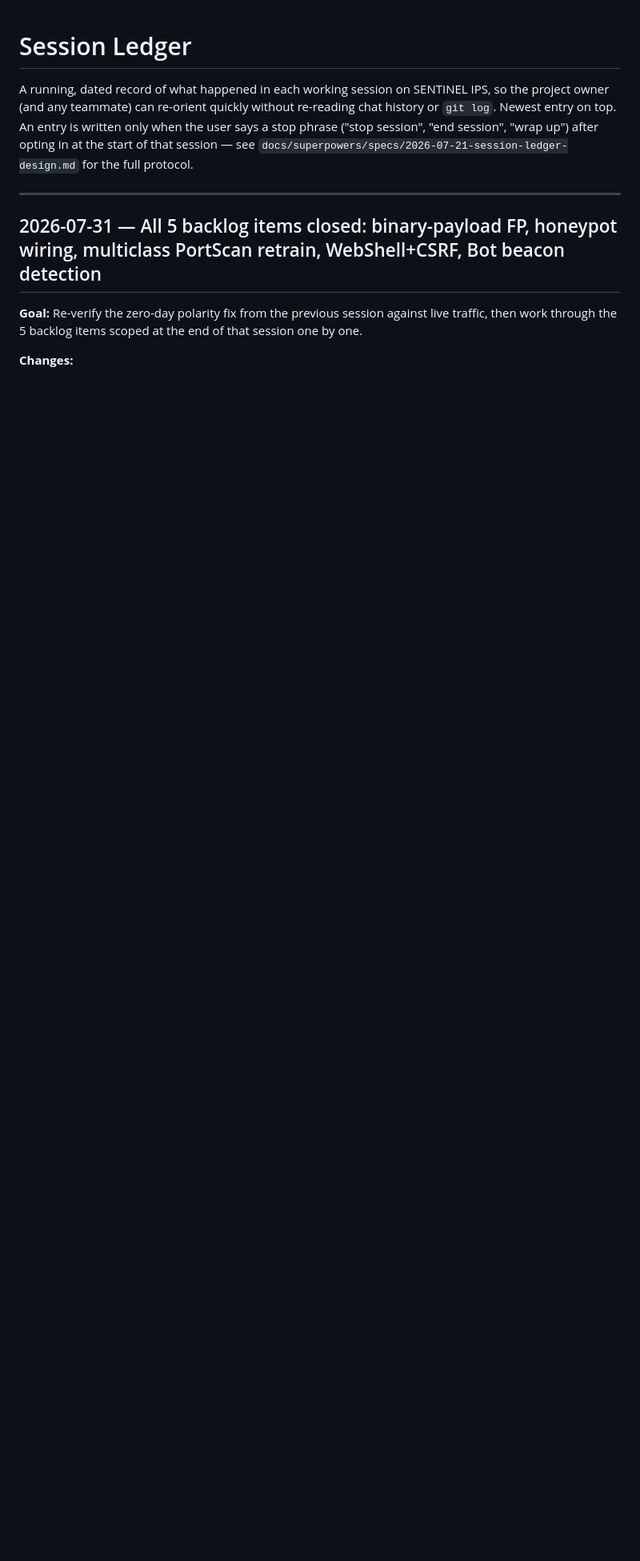
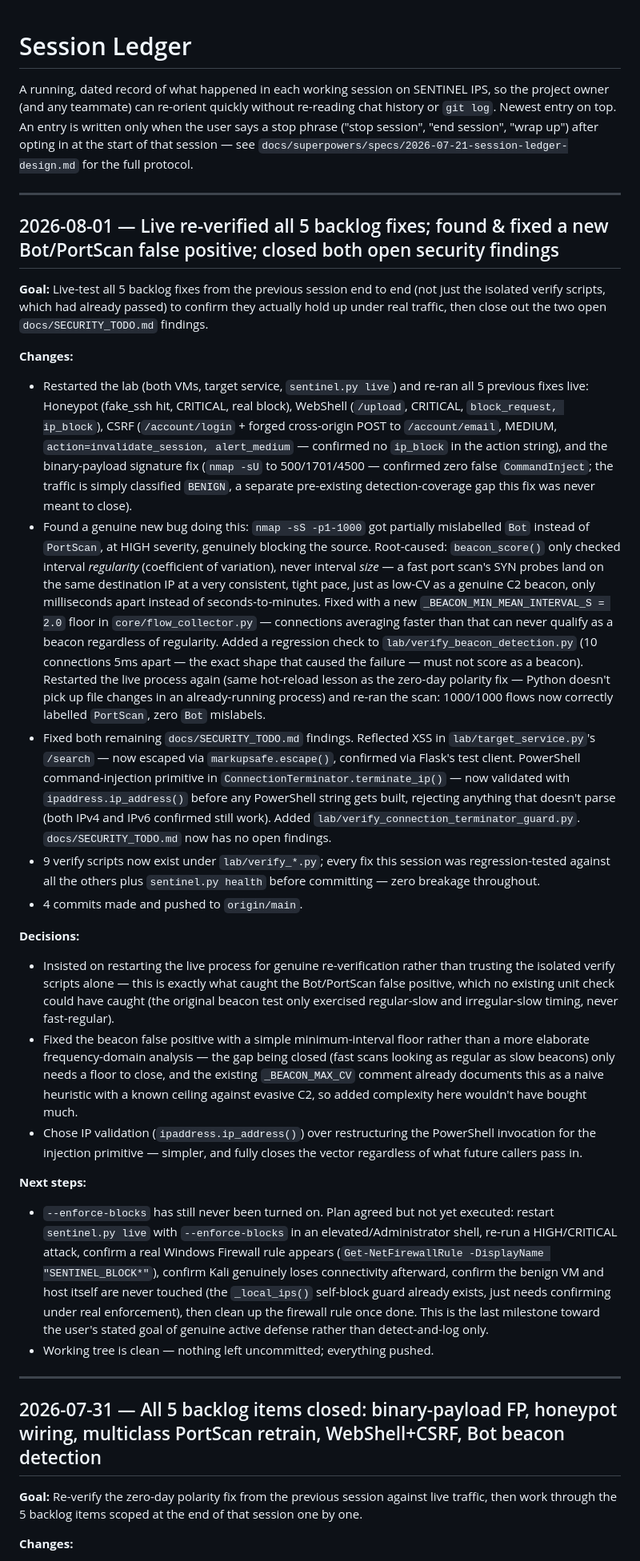
Before and after one commit to mtyashas/SENTINEL-IPS, a Markdown page: docs/SESSION_LEDGER.md, the part around the change. Shown at 80% size. Drawn GitHub-style; blank space fills up the shorter version.

Commit message:
Record 2026-08-01 session ledger entry

```diff
--- a/docs/SESSION_LEDGER.md
+++ b/docs/SESSION_LEDGER.md
@@ -7,6 +7,84 @@ top. An entry is written only when the user says a stop phrase ("stop
 session", "end session", "wrap up") after opting in at the start of that
 session — see `docs/superpowers/specs/2026-07-21-session-ledger-design.md`
 for the full protocol.
+
+---
+
+## 2026-08-01 — Live re-verified all 5 backlog fixes; found & fixed a new Bot/PortScan false positive; closed both open security findings
+
+**Goal:** Live-test all 5 backlog fixes from the previous session end to
+end (not just the isolated verify scripts, which had already passed) to
+confirm they actually hold up under real traffic, then close out the two
+open `docs/SECURITY_TODO.md` findings.
+
+**Changes:**
+- Restarted the lab (both VMs, target service, `sentinel.py live`) and
+  re-ran all 5 previous fixes live: Honeypot (fake_ssh hit, CRITICAL,
+  real block), WebShell (`/upload`, CRITICAL, `block_request, ip_block`),
+  CSRF (`/account/login` + forged cross-origin POST to `/account/email`,
+  MEDIUM, `action=invalidate_session, alert_medium` — confirmed no
+  `ip_block` in the action string), and the binary-payload signature fix
+  (`nmap -sU` to 500/1701/4500 — confirmed zero false `CommandInject`;
+  the traffic is simply classified `BENIGN`, a separate pre-existing
+  detection-coverage gap this fix was never meant to close).
+- Found a genuine new bug doing this: `nmap -sS -p1-1000` got partially
+  mislabelled `Bot` instead of `PortScan`, at HIGH severity, genuinely
+  blocking the source. Root-caused: `beacon_score()` only checked
+  interval *regularity* (coefficient of variation), never interval
+  *size* — a fast port scan's SYN probes land on the same destination IP
+  at a very consistent, tight pace, just as low-CV as a genuine C2
+  beacon, only milliseconds apart instead of seconds-to-minutes. Fixed
+  with a new `_BEACON_MIN_MEAN_INTERVAL_S = 2.0` floor in
+  `core/flow_collector.py` — connections averaging faster than that can
+  never qualify as a beacon regardless of regularity. Added a regression
+  check to `lab/verify_beacon_detection.py` (10 connections 5ms apart —
+  the exact shape that caused the failure — must not score as a beacon).
+  Restarted the live process again (same hot-reload lesson as the
+  zero-day polarity fix — Python doesn't pick up file changes in an
+  already-running process) and re-ran the scan: 1000/1000 flows now
+  correctly labelled `PortScan`, zero `Bot` mislabels.
+- Fixed both remaining `docs/SECURITY_TODO.md` findings. Reflected XSS in
+  `lab/target_service.py`'s `/search` — now escaped via
+  `markupsafe.escape()`, confirmed via Flask's test client. PowerShell
+  command-injection primitive in `ConnectionTerminator.terminate_ip()` —
+  now validated with `ipaddress.ip_address()` before any PowerShell
+  string gets built, rejecting anything that doesn't parse (both IPv4
+  and IPv6 confirmed still work). Added
+  `lab/verify_connection_terminator_guard.py`. `docs/SECURITY_TODO.md`
+  now has no open findings.
+- 9 verify scripts now exist under `lab/verify_*.py`; every fix this
+  session was regression-tested against all the others plus
+  `sentinel.py health` before committing — zero breakage throughout.
+- 4 commits made and pushed to `origin/main`.
+
+**Decisions:**
+- Insisted on restarting the live process for genuine re-verification
+  rather than trusting the isolated verify scripts alone — this is
+  exactly what caught the Bot/PortScan false positive, which no existing
+  unit check could have caught (the original beacon test only exercised
+  regular-slow and irregular-slow timing, never fast-regular).
+- Fixed the beacon false positive with a simple minimum-interval floor
+  rather than a more elaborate frequency-domain analysis — the gap being
+  closed (fast scans looking as regular as slow beacons) only needs a
+  floor to close, and the existing `_BEACON_MAX_CV` comment already
+  documents this as a naive heuristic with a known ceiling against
+  evasive C2, so added complexity here wouldn't have bought much.
+- Chose IP validation (`ipaddress.ip_address()`) over restructuring the
+  PowerShell invocation for the injection primitive — simpler, and fully
+  closes the vector regardless of what future callers pass in.
+
+**Next steps:**
+- `--enforce-blocks` has still never been turned on. Plan agreed but not
+  yet executed: restart `sentinel.py live` with `--enforce-blocks` in an
+  elevated/Administrator shell, re-run a HIGH/CRITICAL attack, confirm a
+  real Windows Firewall rule appears (`Get-NetFirewallRule -DisplayName
+  "SENTINEL_BLOCK*"`), confirm Kali genuinely loses connectivity
+  afterward, confirm the benign VM and host itself are never touched
+  (the `_local_ips()` self-block guard already exists, just needs
+  confirming under real enforcement), then clean up the firewall rule
+  once done. This is the last milestone toward the user's stated goal of
+  genuine active defense rather than detect-and-log only.
+- Working tree is clean — nothing left uncommitted; everything pushed.
 
 ---
 
```
